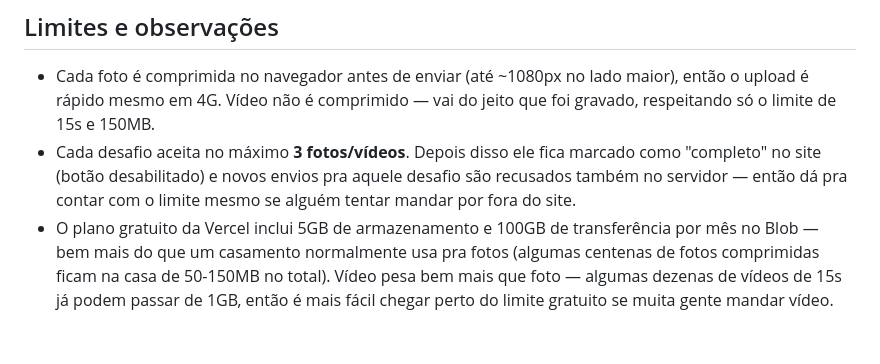
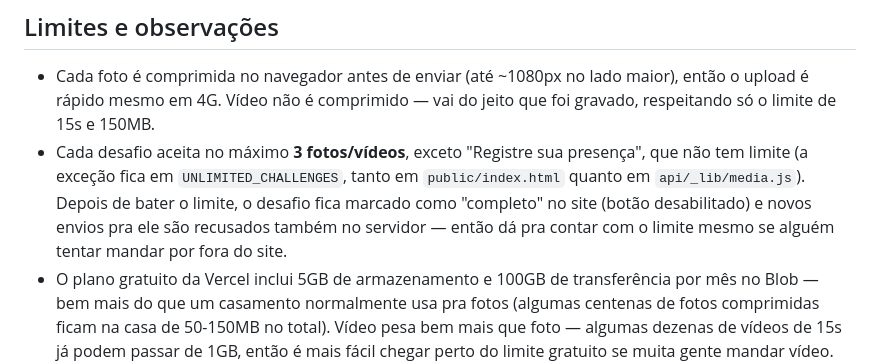
Before and after one commit to rafatech1/missao-paparazzi, a Markdown page: README.md, the part around the change. Drawn GitHub-style; blank space fills up the shorter version.

Commit message:
Documenta excecao de limite do desafio de presenca no README

```diff
--- a/README.md
+++ b/README.md
@@ -65,7 +65,7 @@ Quando o domínio da Vercel estiver 100% funcionando, me avisa a URL final que e
 ## Limites e observações
 
 - Cada foto é comprimida no navegador antes de enviar (até ~1080px no lado maior), então o upload é rápido mesmo em 4G. Vídeo não é comprimido — vai do jeito que foi gravado, respeitando só o limite de 15s e 150MB.
-- Cada desafio aceita no máximo **3 fotos/vídeos**. Depois disso ele fica marcado como "completo" no site (botão desabilitado) e novos envios pra aquele desafio são recusados também no servidor — então dá pra contar com o limite mesmo se alguém tentar mandar por fora do site.
+- Cada desafio aceita no máximo **3 fotos/vídeos**, exceto "Registre sua presença", que não tem limite (a exceção fica em `UNLIMITED_CHALLENGES`, tanto em `public/index.html` quanto em `api/_lib/media.js`). Depois de bater o limite, o desafio fica marcado como "completo" no site (botão desabilitado) e novos envios pra ele são recusados também no servidor — então dá pra contar com o limite mesmo se alguém tentar mandar por fora do site.
 - O plano gratuito da Vercel inclui 5GB de armazenamento e 100GB de transferência por mês no Blob — bem mais do que um casamento normalmente usa pra fotos (algumas centenas de fotos comprimidas ficam na casa de 50-150MB no total). Vídeo pesa bem mais que foto — algumas dezenas de vídeos de 15s já podem passar de 1GB, então é mais fácil chegar perto do limite gratuito se muita gente mandar vídeo. Não precisa de cartão de crédito.
 - Não tem login nem senha — qualquer pessoa com o link pode mandar fotos e ver o mural. Isso é proposital (mesmo espírito do convite físico com QR code), mas significa que o link não deve ser divulgado publicamente fora dos convidados.
 - As fotos ficam guardadas na própria Vercel (não no seu Google Drive pessoal). O mural dentro do site já funciona como o "álbum" — dá pra ver e rever todas as fotos por lá a qualquer momento enquanto o projeto estiver no ar.
```
